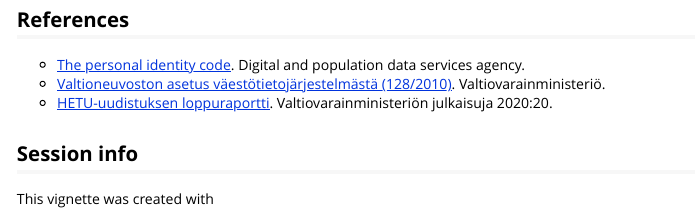
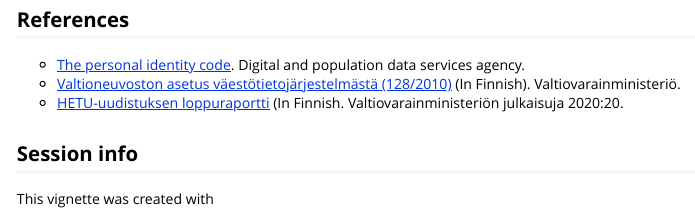
Before and after one commit to rOpenGov/hetu, an R Markdown document (vignettes/hetu.Rmd): the page in a window 1100 px wide, from 5780 px down. Rendered offline with R 4.5, knitr and Pandoc, with nearby package versions; code that draws random numbers runs with fixed seeds of ours; some code elsewhere in the file could not run offline; long lines of code are wrapped.

Commit message:
0.3.0 minor fixes

```diff
--- a/vignettes/hetu.Rmd
+++ b/vignettes/hetu.Rmd
@@ -258,8 +258,8 @@ citation("hetu")
 ## References
 
 - [The personal identity code](https://dvv.fi/en/personal-identity-code). Digital and population data services agency.
-- [Valtioneuvoston asetus väestötietojärjestelmästä (128/2010)](https://www.finlex.fi/fi/laki/ajantasa/2010/20100128). Valtiovarainministeriö.
-- [HETU-uudistuksen loppuraportti](http://urn.fi/URN:ISBN:978-952-367-296-3). Valtiovarainministeriön julkaisuja 2020:20.
+- [Valtioneuvoston asetus väestötietojärjestelmästä (128/2010)](https://www.finlex.fi/fi/laki/ajantasa/2010/20100128) (In Finnish). Valtiovarainministeriö.
+- [HETU-uudistuksen loppuraportti](http://urn.fi/URN:ISBN:978-952-367-296-3) (In Finnish. Valtiovarainministeriön julkaisuja 2020:20.
 
 ## Session info
 
```
Also changed, not shown: NEWS.md (+1 -0 lines), R/hetu_diagnostic.R (+3 -3 lines), docs/pkgdown.yml, vignettes/hetu.Rmd (2 more changed lines), 3 other files.
